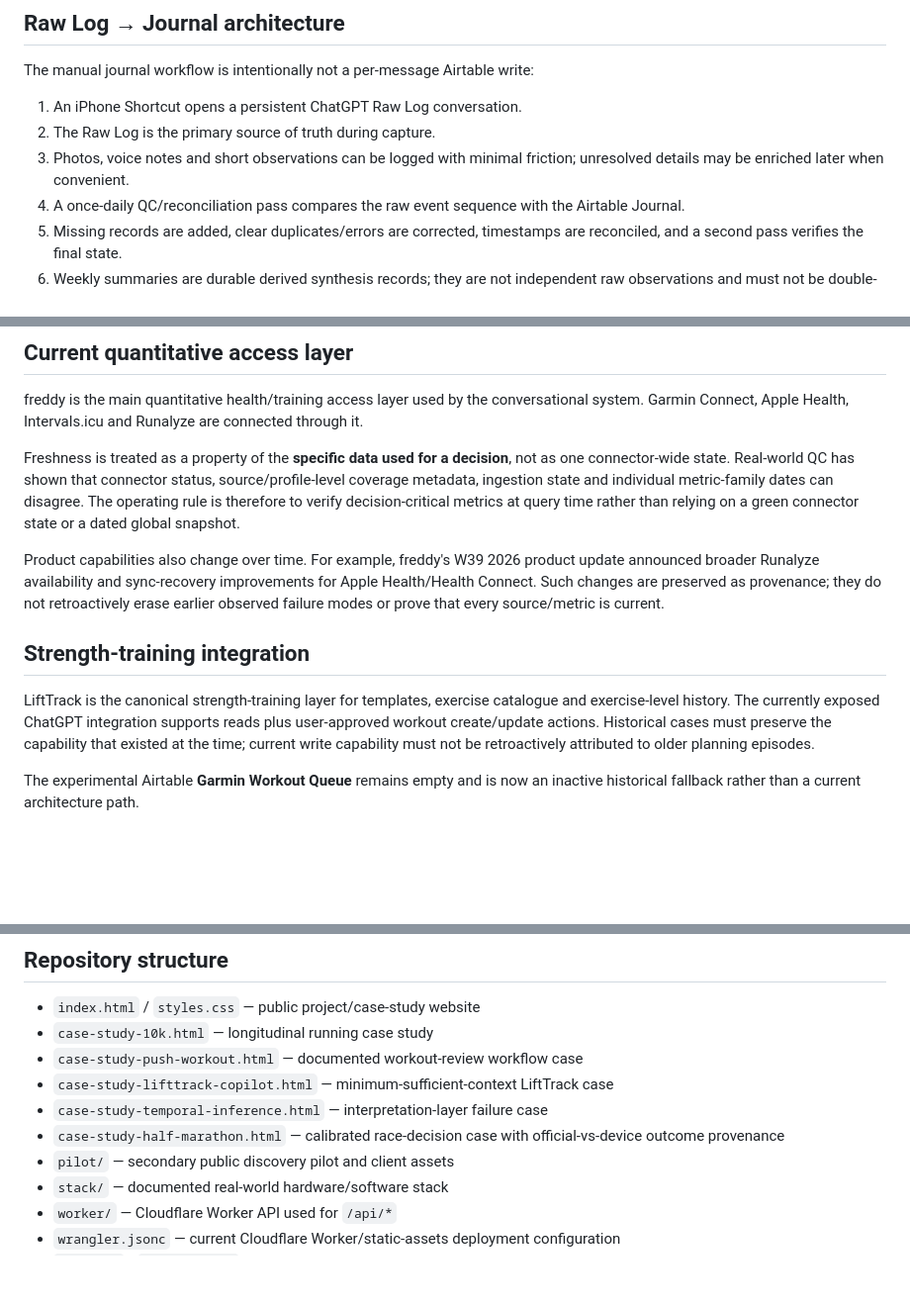
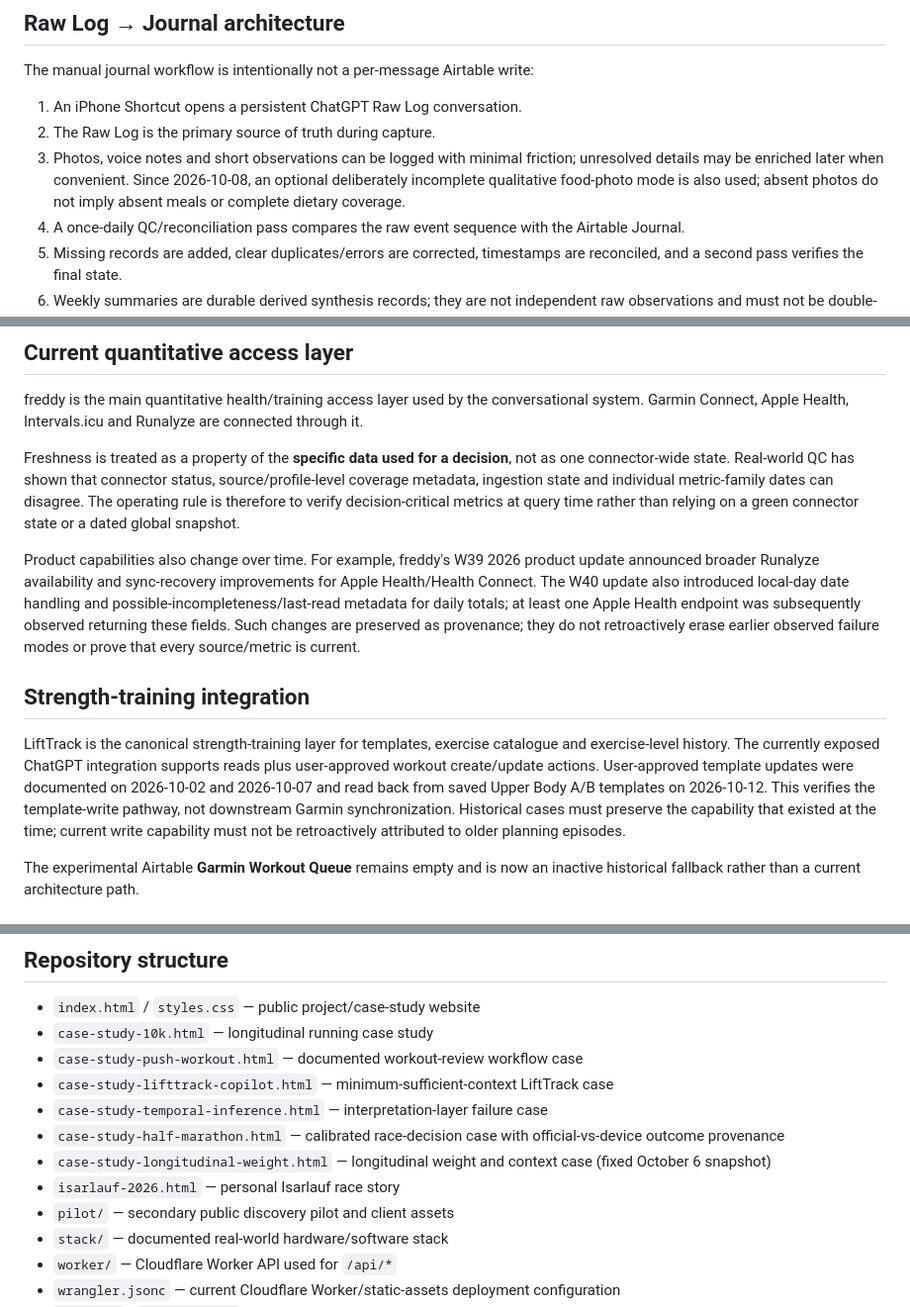
Before and after one commit to abuettna/alex-ai-os, a Markdown page: README.md, 3 parts joined by grey strips. Shown at 99% size. Drawn GitHub-style; blank space fills up the shorter version.

Commit message:
QC: update provenance and case study documentation

```diff
--- a/README.md
+++ b/README.md
@@ -42,7 +42,7 @@ The manual journal workflow is intentionally not a per-message Airtable write:
 
 1. An iPhone Shortcut opens a persistent ChatGPT Raw Log conversation.
 2. The Raw Log is the primary source of truth during capture.
-3. Photos, voice notes and short observations can be logged with minimal friction; unresolved details may be enriched later when convenient.
+3. Photos, voice notes and short observations can be logged with minimal friction; unresolved details may be enriched later when convenient. Since 2026-10-08, an optional deliberately incomplete qualitative food-photo mode is also used; absent photos do not imply absent meals or complete dietary coverage.
 4. A once-daily QC/reconciliation pass compares the raw event sequence with the Airtable Journal.
 5. Missing records are added, clear duplicates/errors are corrected, timestamps are reconciled, and a second pass verifies the final state.
 6. Weekly summaries are durable derived synthesis records; they are not independent raw observations and must not be double-counted with the events they summarize.
@@ -55,11 +55,11 @@ freddy is the main quantitative health/training access layer used by the convers
 
 Freshness is treated as a property of the **specific data used for a decision**, not as one connector-wide state. Real-world QC has shown that connector status, source/profile-level coverage metadata, ingestion state and individual metric-family dates can disagree. The operating rule is therefore to verify decision-critical metrics at query time rather than relying on a green connector state or a dated global snapshot.
 
-Product capabilities also change over time. For example, freddy's W39 2026 product update announced broader Runalyze availability and sync-recovery improvements for Apple Health/Health Connect. Such changes are preserved as provenance; they do not retroactively erase earlier observed failure modes or prove that every source/metric is current.
+Product capabilities also change over time. For example, freddy's W39 2026 product update announced broader Runalyze availability and sync-recovery improvements for Apple Health/Health Connect. The W40 update also introduced local-day date handling and possible-incompleteness/last-read metadata for daily totals; at least one Apple Health endpoint was subsequently observed returning these fields. Such changes are preserved as provenance; they do not retroactively erase earlier observed failure modes or prove that every source/metric is current.
 
 ## Strength-training integration
 
-LiftTrack is the canonical strength-training layer for templates, exercise catalogue and exercise-level history. The currently exposed ChatGPT integration supports reads plus user-approved workout create/update actions. Historical cases must preserve the capability that existed at the time; current write capability must not be retroactively attributed to older planning episodes.
+LiftTrack is the canonical strength-training layer for templates, exercise catalogue and exercise-level history. The currently exposed ChatGPT integration supports reads plus user-approved workout create/update actions. User-approved template updates were documented on 2026-10-02 and 2026-10-07 and read back from saved Upper Body A/B templates on 2026-10-12. This verifies the template-write pathway, not downstream Garmin synchronization. Historical cases must preserve the capability that existed at the time; current write capability must not be retroactively attributed to older planning episodes.
 
 The experimental Airtable **Garmin Workout Queue** remains empty and is now an inactive historical fallback rather than a current architecture path.
 
@@ -84,6 +84,8 @@ Research/publication is secondary public context rather than the homepage's main
 - `case-study-lifttrack-copilot.html` — minimum-sufficient-context LiftTrack case
 - `case-study-temporal-inference.html` — interpretation-layer failure case
 - `case-study-half-marathon.html` — calibrated race-decision case with official-vs-device outcome provenance
+- `case-study-longitudinal-weight.html` — longitudinal weight and context case (fixed October 6 snapshot)
+- `isarlauf-2026.html` — personal Isarlauf race story
 - `pilot/` — secondary public discovery pilot and client assets
 - `stack/` — documented real-world hardware/software stack
 - `worker/` — Cloudflare Worker API used for `/api/*`
```
